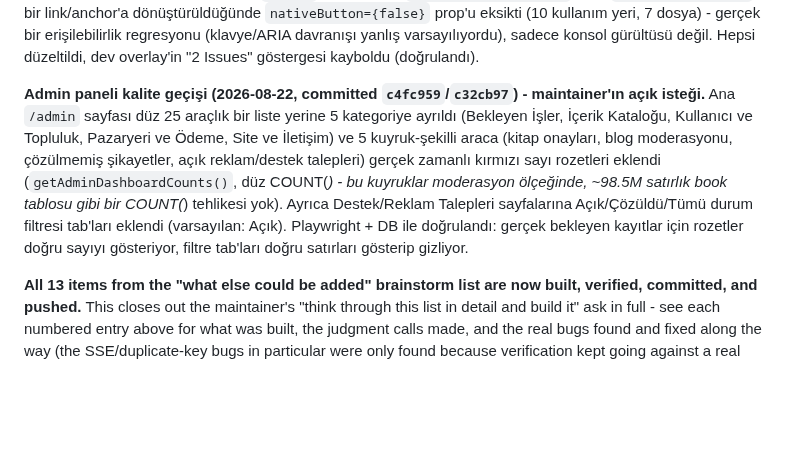
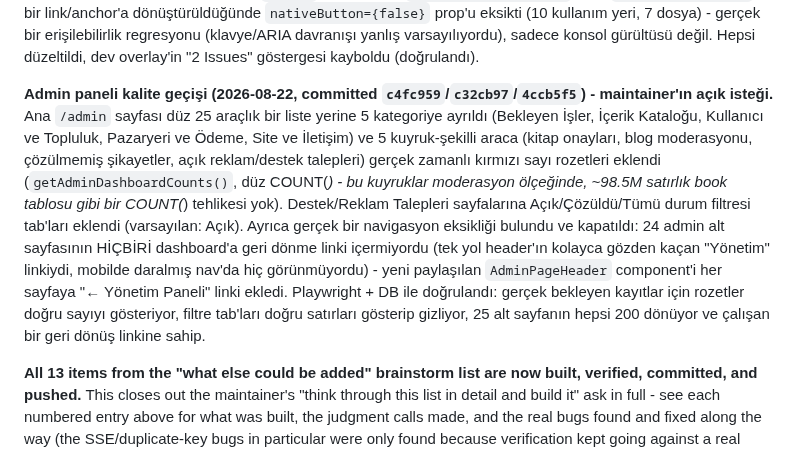
Before and after one commit to graynis1/dklist, a Markdown page: v2/PLAN.md, the part around the change. Rendered like a GitHub page; blank space fills up the shorter version.

Commit message:
docs: log admin back-link fix in PLAN.md

```diff
--- a/v2/PLAN.md
+++ b/v2/PLAN.md
@@ -389,7 +389,7 @@ Also found and fixed a real pre-existing gap while wiring the writer-link admin
 
 **Mobil uyum kontrolü + gerçek bir erişilebilirlik hatası düzeltmesi (2026-08-22, committed `f03c838`).** Maintainer'ın açık isteği üzerine Playwright + iPhone 13 cihaz profiliyle gerçek bir mobil geçiş yapıldı. Yatay taşma sorunu bulunamadı (tüm sayfalar temiz), ama Next.js'in kendi dev overlay'i anasayfada "2 Issues" gösteriyordu - kaynağı: Base UI'nin `Button` component'i `render={<Link .../>}` veya `render={<a .../>}` ile bir link/anchor'a dönüştürüldüğünde `nativeButton={false}` prop'u eksikti (10 kullanım yeri, 7 dosya) - gerçek bir erişilebilirlik regresyonu (klavye/ARIA davranışı yanlış varsayılıyordu), sadece konsol gürültüsü değil. Hepsi düzeltildi, dev overlay'in "2 Issues" göstergesi kayboldu (doğrulandı).
 
-**Admin paneli kalite geçişi (2026-08-22, committed `c4fc959`/`c32cb97`) - maintainer'ın açık isteği.** Ana `/admin` sayfası düz 25 araçlık bir liste yerine 5 kategoriye ayrıldı (Bekleyen İşler, İçerik Kataloğu, Kullanıcı ve Topluluk, Pazaryeri ve Ödeme, Site ve İletişim) ve 5 kuyruk-şekilli araca (kitap onayları, blog moderasyonu, çözülmemiş şikayetler, açık reklam/destek talepleri) gerçek zamanlı kırmızı sayı rozetleri eklendi (`getAdminDashboardCounts()`, düz COUNT(*) - bu kuyruklar moderasyon ölçeğinde, ~98.5M satırlık book tablosu gibi bir COUNT(*) tehlikesi yok). Ayrıca Destek/Reklam Talepleri sayfalarına Açık/Çözüldü/Tümü durum filtresi tab'ları eklendi (varsayılan: Açık). Playwright + DB ile doğrulandı: gerçek bekleyen kayıtlar için rozetler doğru sayıyı gösteriyor, filtre tab'ları doğru satırları gösterip gizliyor.
+**Admin paneli kalite geçişi (2026-08-22, committed `c4fc959`/`c32cb97`/`4ccb5f5`) - maintainer'ın açık isteği.** Ana `/admin` sayfası düz 25 araçlık bir liste yerine 5 kategoriye ayrıldı (Bekleyen İşler, İçerik Kataloğu, Kullanıcı ve Topluluk, Pazaryeri ve Ödeme, Site ve İletişim) ve 5 kuyruk-şekilli araca (kitap onayları, blog moderasyonu, çözülmemiş şikayetler, açık reklam/destek talepleri) gerçek zamanlı kırmızı sayı rozetleri eklendi (`getAdminDashboardCounts()`, düz COUNT(*) - bu kuyruklar moderasyon ölçeğinde, ~98.5M satırlık book tablosu gibi bir COUNT(*) tehlikesi yok). Destek/Reklam Talepleri sayfalarına Açık/Çözüldü/Tümü durum filtresi tab'ları eklendi (varsayılan: Açık). Ayrıca gerçek bir navigasyon eksikliği bulundu ve kapatıldı: 24 admin alt sayfasının HİÇBİRİ dashboard'a geri dönme linki içermiyordu (tek yol header'ın kolayca gözden kaçan "Yönetim" linkiydi, mobilde daralmış nav'da hiç görünmüyordu) - yeni paylaşılan `AdminPageHeader` component'i her sayfaya "← Yönetim Paneli" linki ekledi. Playwright + DB ile doğrulandı: gerçek bekleyen kayıtlar için rozetler doğru sayıyı gösteriyor, filtre tab'ları doğru satırları gösterip gizliyor, 25 alt sayfanın hepsi 200 dönüyor ve çalışan bir geri dönüş linkine sahip.
 
 **All 13 items from the "what else could be added" brainstorm list are now built, verified, committed, and pushed.** This closes out the maintainer's "think through this list in detail and build it" ask in full - see each numbered entry above for what was built, the judgment calls made, and the real bugs found and fixed along the way (the SSE/duplicate-key bugs in particular were only found because verification kept going against a real production build rather than stopping at "looks right in dev").
 
```
